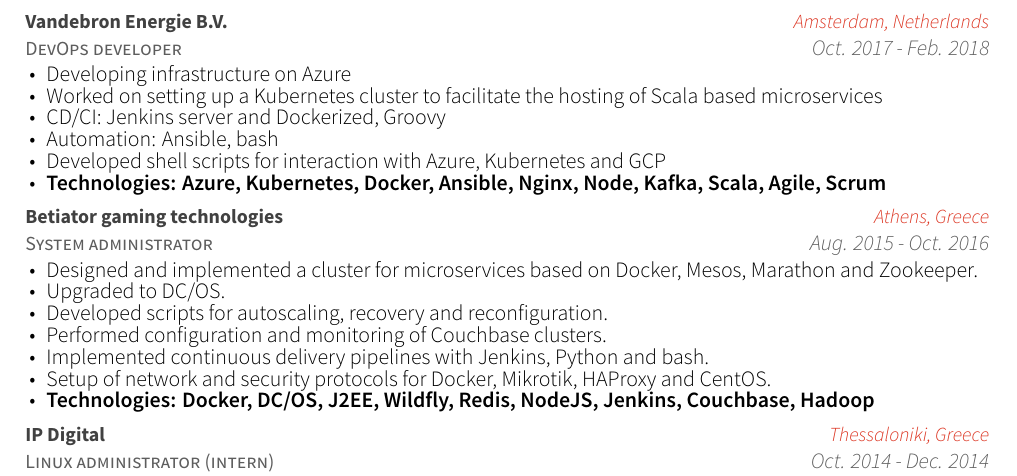
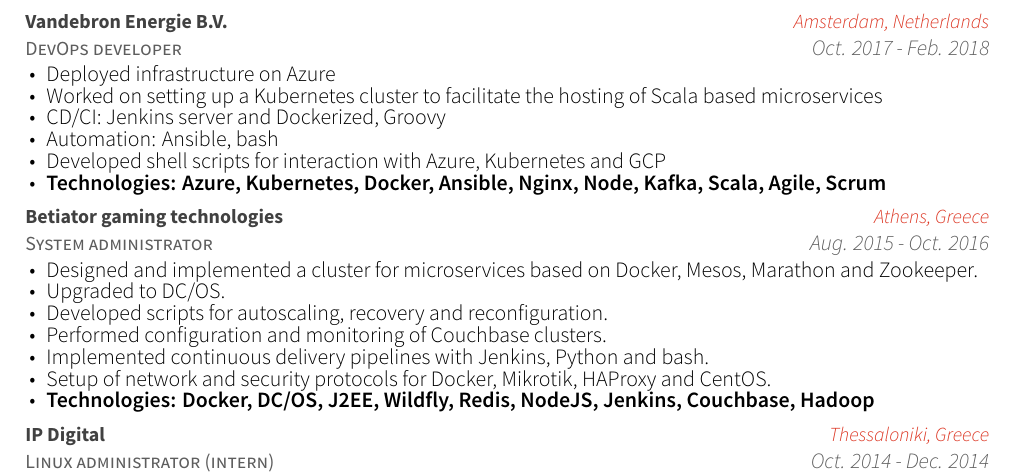
Before and after one commit to gpetrousov/CV, a LaTeX CV (resume_cv.tex, which reads cv-sections/experience.tex): part of page 2 of 3, cut so that both start at the same text. Compiled offline with XeLaTeX.

Commit message:
Fix grammar

```diff
--- a/cv-sections/experience.tex
+++ b/cv-sections/experience.tex
@@ -90,7 +90,7 @@
 {Oct. 2017 - Feb. 2018} % Date(s)
 { % Description(s) of tasks/responsibilities
 \begin{cvitems}
-\item {Developing infrastructure on Azure}
+\item {Deployed infrastructure on Azure}
 \item {Worked on setting up a Kubernetes cluster to facilitate the hosting of Scala based microservices}
 \item {CD/CI: Jenkins server and Dockerized, Groovy}
 \item {Automation: Ansible, bash}
```
